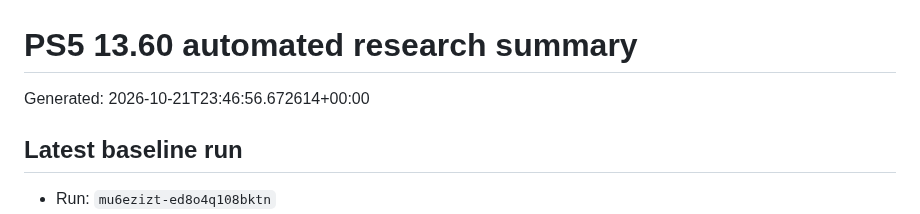
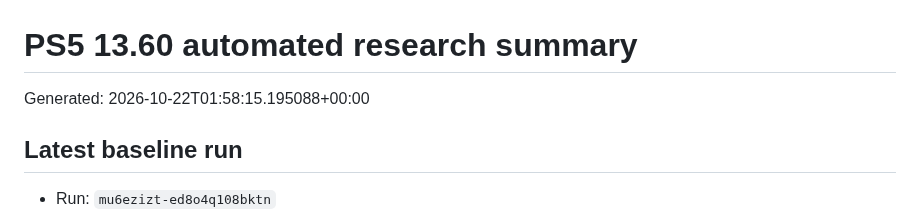
Before and after one commit to Tumelo00/deneme, a Markdown page: reports/summary.md, the part around the change. GitHub-like rendering.

Commit message:
Collect PS5 research reports

```diff
--- a/reports/summary.md
+++ b/reports/summary.md
@@ -1,6 +1,6 @@
 # PS5 13.60 automated research summary
 
-Generated: 2026-10-21T23:46:56.672614+00:00
+Generated: 2026-10-22T01:58:15.195088+00:00
 
 ## Latest baseline run
 
```
